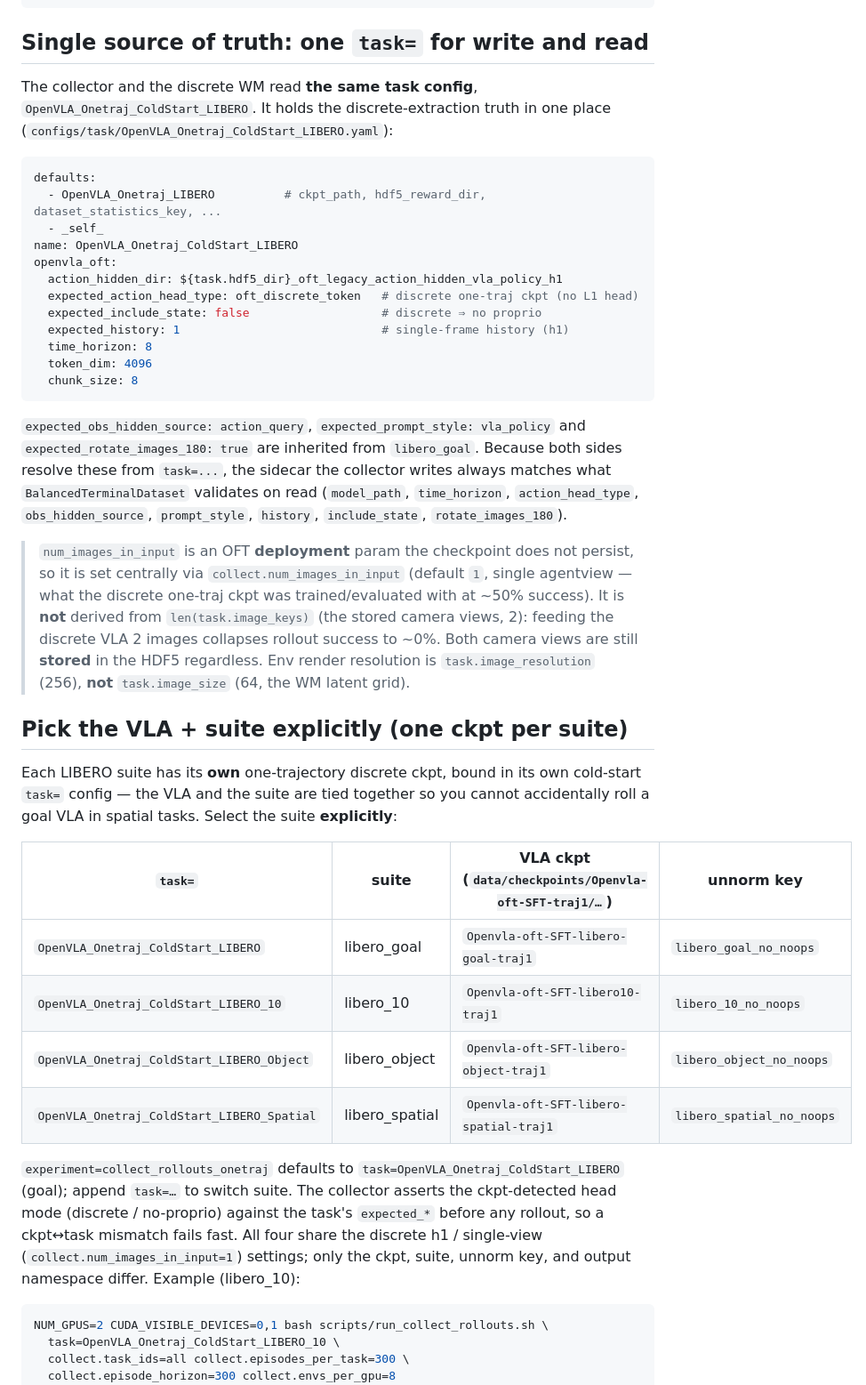
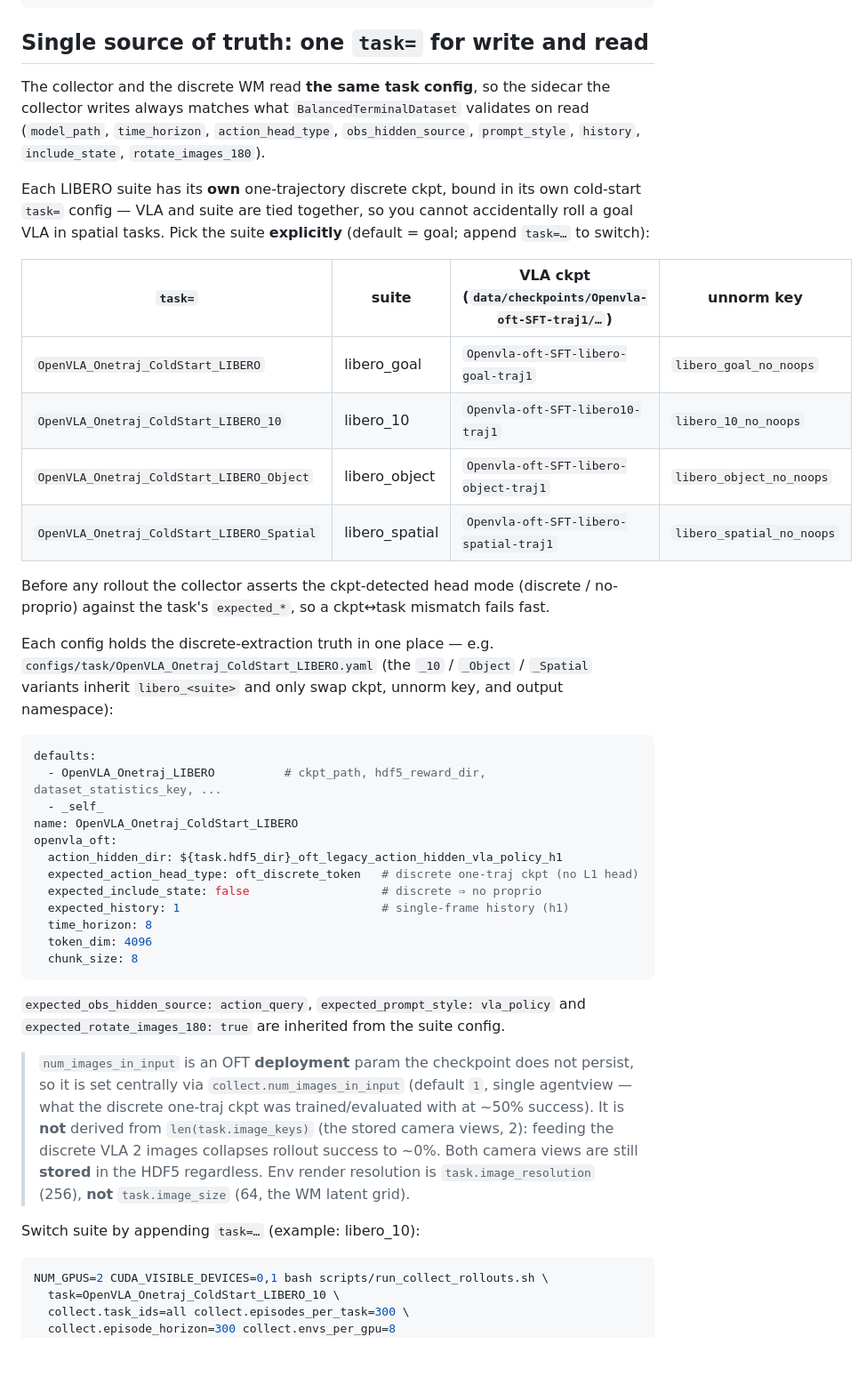
Before and after one commit to spoil-ed/DreamerVLA, a Markdown page: docs/experiment_tutorials/OpenVLA_Onetraj_LIBERO_coldstart_rollout_collection.md, the part around the change. Shown at 89% size. Drawn GitHub-style; blank space fills up the shorter version.

Commit message:
docs(coldstart): merge duplicate task= sections into one
The "Single source of truth" and "Pick the VLA + suite explicitly" sections both
explained the task= binding, the discrete / single-view settings, num_images, and
the example command. Merge into one section so each fact appears once: per-suite
selection table, ckpt-mode gate, num_images note, and the suite-switch example.

Co-Authored-By: Claude Opus 4.8 (1M context) <noreply@anthropic.com>
Signed-off-by: spoil-ed <zangxingawa@gmail.com>

````diff
--- a/docs/experiment_tutorials/OpenVLA_Onetraj_LIBERO_coldstart_rollout_collection.md
+++ b/docs/experiment_tutorials/OpenVLA_Onetraj_LIBERO_coldstart_rollout_collection.md
@@ -24,9 +24,30 @@ collect_rollouts   (experiment=collect_rollouts_onetraj,  task=OpenVLA_Onetraj_C
 
 ## Single source of truth: one `task=` for write and read
 
-The collector and the discrete WM read **the same task config**,
-`OpenVLA_Onetraj_ColdStart_LIBERO`. It holds the discrete-extraction truth in one
-place (`configs/task/OpenVLA_Onetraj_ColdStart_LIBERO.yaml`):
+The collector and the discrete WM read **the same task config**, so the sidecar the
+collector writes always matches what `BalancedTerminalDataset` validates on read
+(`model_path`, `time_horizon`, `action_head_type`, `obs_hidden_source`,
+`prompt_style`, `history`, `include_state`, `rotate_images_180`).
+
+Each LIBERO suite has its **own** one-trajectory discrete ckpt, bound in its own
+cold-start `task=` config — VLA and suite are tied together, so you cannot
+accidentally roll a goal VLA in spatial tasks. Pick the suite **explicitly**
+(default = goal; append `task=…` to switch):
+
+| `task=` | suite | VLA ckpt (`data/checkpoints/Openvla-oft-SFT-traj1/…`) | unnorm key |
+| --- | --- | --- | --- |
+| `OpenVLA_Onetraj_ColdStart_LIBERO`         | libero_goal    | `Openvla-oft-SFT-libero-goal-traj1`    | `libero_goal_no_noops` |
+| `OpenVLA_Onetraj_ColdStart_LIBERO_10`      | libero_10      | `Openvla-oft-SFT-libero10-traj1`       | `libero_10_no_noops` |
+| `OpenVLA_Onetraj_ColdStart_LIBERO_Object`  | libero_object  | `Openvla-oft-SFT-libero-object-traj1`  | `libero_object_no_noops` |
+| `OpenVLA_Onetraj_ColdStart_LIBERO_Spatial` | libero_spatial | `Openvla-oft-SFT-libero-spatial-traj1` | `libero_spatial_no_noops` |
+
+Before any rollout the collector asserts the ckpt-detected head mode (discrete /
+no-proprio) against the task's `expected_*`, so a ckpt↔task mismatch fails fast.
+
+Each config holds the discrete-extraction truth in one place — e.g.
+`configs/task/OpenVLA_Onetraj_ColdStart_LIBERO.yaml` (the `_10` / `_Object` /
+`_Spatial` variants inherit `libero_<suite>` and only swap ckpt, unnorm key, and
+output namespace):
 
 ```yaml
 defaults:
@@ -44,11 +65,7 @@ openvla_oft:
 ```
 
 `expected_obs_hidden_source: action_query`, `expected_prompt_style: vla_policy`
-and `expected_rotate_images_180: true` are inherited from `libero_goal`. Because
-both sides resolve these from `task=...`, the sidecar the collector writes always
-matches what `BalancedTerminalDataset` validates on read (`model_path`,
-`time_horizon`, `action_head_type`, `obs_hidden_source`, `prompt_style`,
-`history`, `include_state`, `rotate_images_180`).
+and `expected_rotate_images_180: true` are inherited from the suite config.
 
 > `num_images_in_input` is an OFT **deployment** param the checkpoint does not
 > persist, so it is set centrally via `collect.num_images_in_input` (default `1`,
@@ -59,25 +76,7 @@ matches what `BalancedTerminalDataset` validates on read (`model_path`,
 > Env render resolution is `task.image_resolution` (256), **not** `task.image_size`
 > (64, the WM latent grid).
 
-## Pick the VLA + suite explicitly (one ckpt per suite)
-
-Each LIBERO suite has its **own** one-trajectory discrete ckpt, bound in its own
-cold-start `task=` config — the VLA and the suite are tied together so you cannot
-accidentally roll a goal VLA in spatial tasks. Select the suite **explicitly**:
-
-| `task=` | suite | VLA ckpt (`data/checkpoints/Openvla-oft-SFT-traj1/…`) | unnorm key |
-| --- | --- | --- | --- |
-| `OpenVLA_Onetraj_ColdStart_LIBERO`         | libero_goal    | `Openvla-oft-SFT-libero-goal-traj1`    | `libero_goal_no_noops` |
-| `OpenVLA_Onetraj_ColdStart_LIBERO_10`      | libero_10      | `Openvla-oft-SFT-libero10-traj1`       | `libero_10_no_noops` |
-| `OpenVLA_Onetraj_ColdStart_LIBERO_Object`  | libero_object  | `Openvla-oft-SFT-libero-object-traj1`  | `libero_object_no_noops` |
-| `OpenVLA_Onetraj_ColdStart_LIBERO_Spatial` | libero_spatial | `Openvla-oft-SFT-libero-spatial-traj1` | `libero_spatial_no_noops` |
-
-`experiment=collect_rollouts_onetraj` defaults to `task=OpenVLA_Onetraj_ColdStart_LIBERO`
-(goal); append `task=…` to switch suite. The collector asserts the ckpt-detected
-head mode (discrete / no-proprio) against the task's `expected_*` before any rollout,
-so a ckpt↔task mismatch fails fast. All four share the discrete h1 / single-view
-(`collect.num_images_in_input=1`) settings; only the ckpt, suite, unnorm key, and
-output namespace differ. Example (libero_10):
+Switch suite by appending `task=…` (example: libero_10):
 
 ```bash
 NUM_GPUS=2 CUDA_VISIBLE_DEVICES=0,1 bash scripts/run_collect_rollouts.sh \
````
